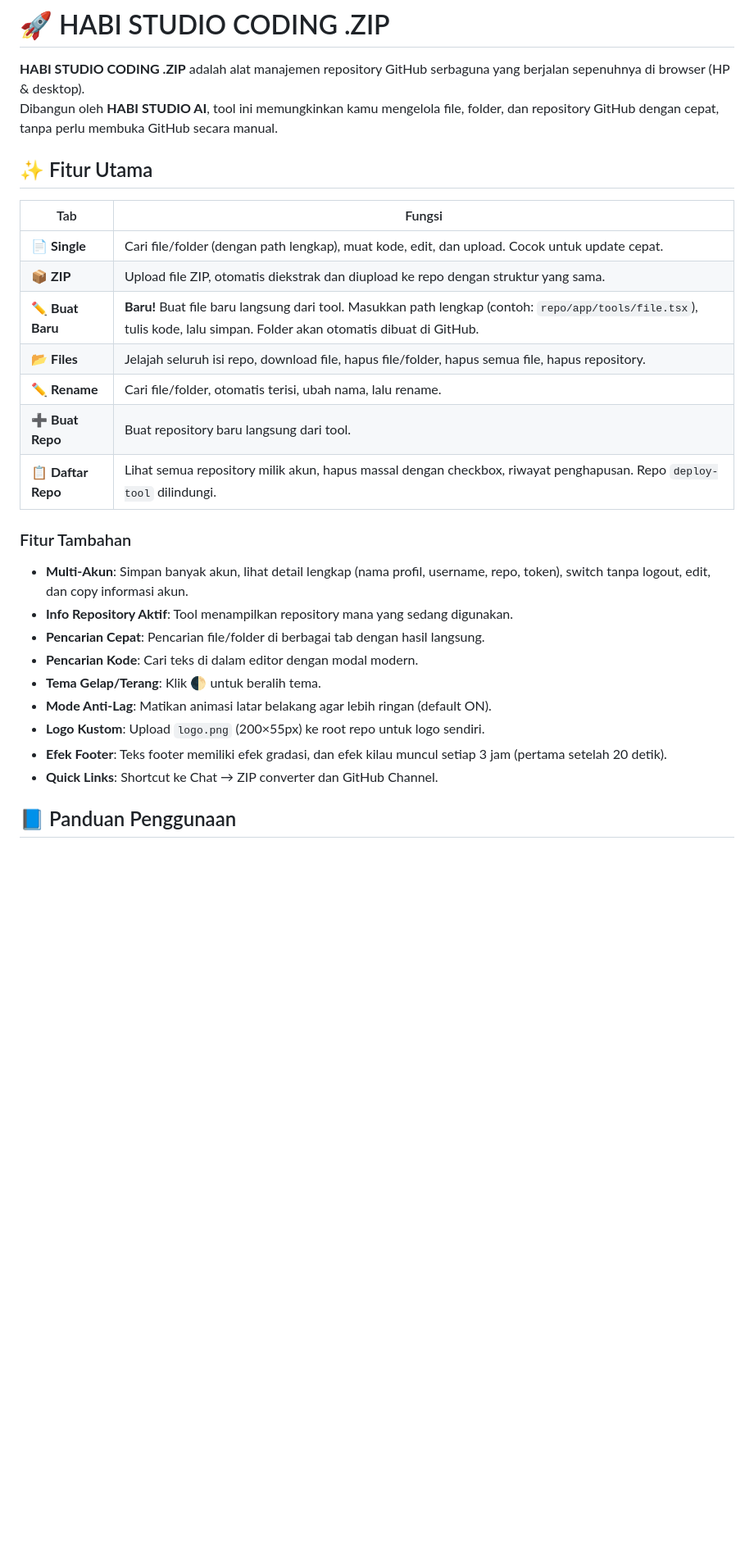
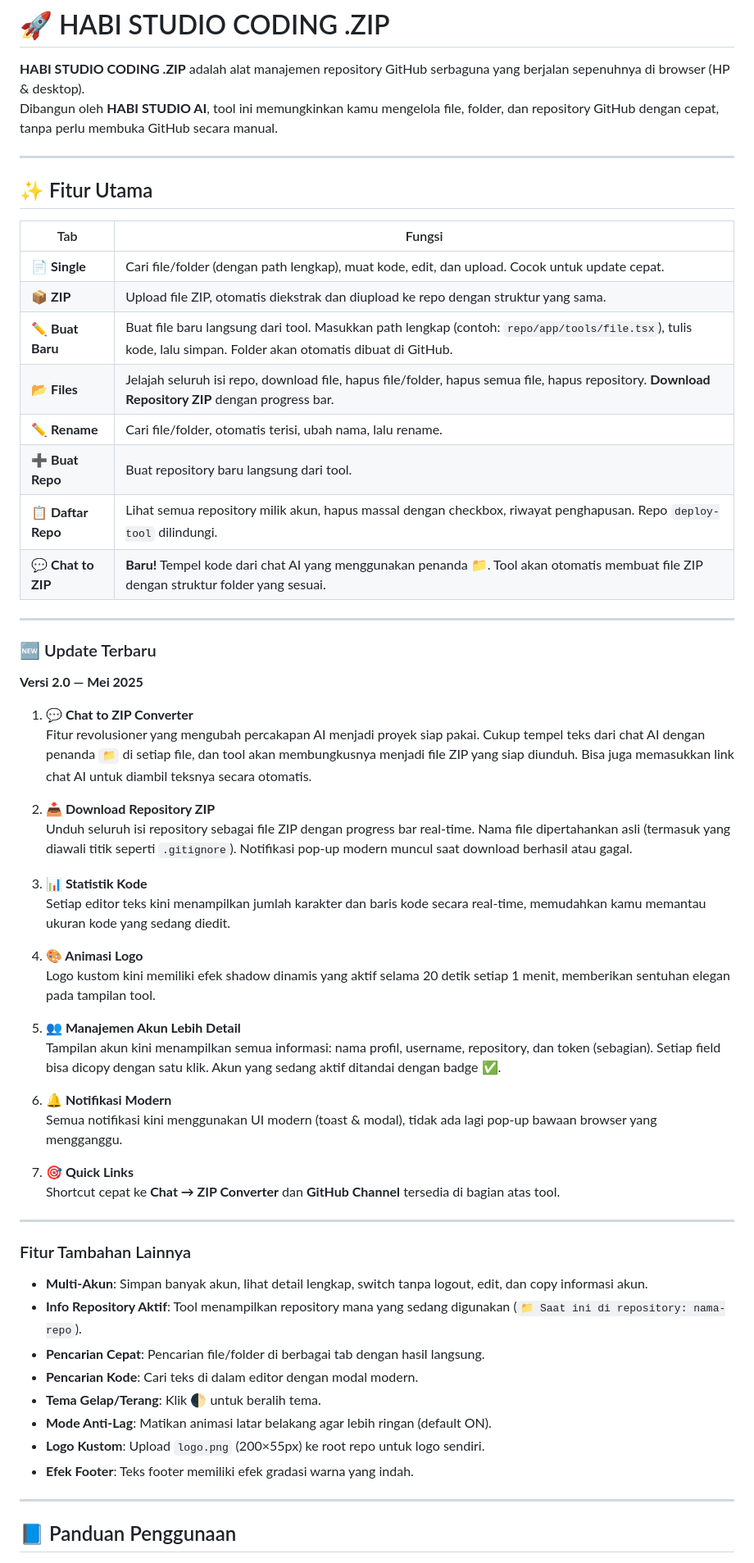
Before and after one commit to habigeneratewebsite-a11y/deploy-tool, a Markdown page: README.md, the part around one of its changes. Shown at 82% size. Rendered like a GitHub page; blank space fills up the shorter version.

```diff
--- a/README.md
+++ b/README.md
@@ -2,6 +2,8 @@
 
 **HABI STUDIO CODING .ZIP** adalah alat manajemen repository GitHub serbaguna yang berjalan sepenuhnya di browser (HP & desktop).
 Dibangun oleh **HABI STUDIO AI**, tool ini memungkinkan kamu mengelola file, folder, dan repository GitHub dengan cepat, tanpa perlu membuka GitHub secara manual.
+
+---
 
 ## ✨ Fitur Utama
 
@@ -9,22 +11,53 @@ Dibangun oleh **HABI STUDIO AI**, tool ini memungkinkan kamu mengelola file, fol
 |-----|--------|
 | 📄 **Single** | Cari file/folder (dengan path lengkap), muat kode, edit, dan upload. Cocok untuk update cepat. |
 | 📦 **ZIP** | Upload file ZIP, otomatis diekstrak dan diupload ke repo dengan struktur yang sama. |
-| ✏️ **Buat Baru** | **Baru!** Buat file baru langsung dari tool. Masukkan path lengkap (contoh: `repo/app/tools/file.tsx`), tulis kode, lalu simpan. Folder akan otomatis dibuat di GitHub. |
-| 📂 **Files** | Jelajah seluruh isi repo, download file, hapus file/folder, hapus semua file, hapus repository. |
+| ✏️ **Buat Baru** | Buat file baru langsung dari tool. Masukkan path lengkap (contoh: `repo/app/tools/file.tsx`), tulis kode, lalu simpan. Folder akan otomatis dibuat di GitHub. |
+| 📂 **Files** | Jelajah seluruh isi repo, download file, hapus file/folder, hapus semua file, hapus repository. **Download Repository ZIP** dengan progress bar. |
 | ✏️ **Rename** | Cari file/folder, otomatis terisi, ubah nama, lalu rename. |
 | ➕ **Buat Repo** | Buat repository baru langsung dari tool. |
 | 📋 **Daftar Repo** | Lihat semua repository milik akun, hapus massal dengan checkbox, riwayat penghapusan. Repo `deploy-tool` dilindungi. |
+| 💬 **Chat to ZIP** | **Baru!** Tempel kode dari chat AI yang menggunakan penanda 📁. Tool akan otomatis membuat file ZIP dengan struktur folder yang sesuai. |
 
-### Fitur Tambahan
-- **Multi‑Akun**: Simpan banyak akun, lihat detail lengkap (nama profil, username, repo, token), switch tanpa logout, edit, dan copy informasi akun.
-- **Info Repository Aktif**: Tool menampilkan repository mana yang sedang digunakan.
+---
+
+### 🆕 Update Terbaru
+
+**Versi 2.0 — Mei 2025**
+
+1. **💬 Chat to ZIP Converter**
+   Fitur revolusioner yang mengubah percakapan AI menjadi proyek siap pakai. Cukup tempel teks dari chat AI dengan penanda `📁` di setiap file, dan tool akan membungkusnya menjadi file ZIP yang siap diunduh. Bisa juga memasukkan link chat AI untuk diambil teksnya secara otomatis.
+
+2. **📥 Download Repository ZIP**
+   Unduh seluruh isi repository sebagai file ZIP dengan progress bar real-time. Nama file dipertahankan asli (termasuk yang diawali titik seperti `.gitignore`). Notifikasi pop-up modern muncul saat download berhasil atau gagal.
+
+3. **📊 Statistik Kode**
+   Setiap editor teks kini menampilkan jumlah karakter dan baris kode secara real-time, memudahkan kamu memantau ukuran kode yang sedang diedit.
+
+4. **🎨 Animasi Logo**
+   Logo kustom kini memiliki efek shadow dinamis yang aktif selama 20 detik setiap 1 menit, memberikan sentuhan elegan pada tampilan tool.
+
+5. **👥 Manajemen Akun Lebih Detail**
+   Tampilan akun kini menampilkan semua informasi: nama profil, username, repository, dan token (sebagian). Setiap field bisa dicopy dengan satu klik. Akun yang sedang aktif ditandai dengan badge ✅.
+
+6. **🔔 Notifikasi Modern**
+   Semua notifikasi kini menggunakan UI modern (toast & modal), tidak ada lagi pop-up bawaan browser yang mengganggu.
+
+7. **🎯 Quick Links**
+   Shortcut cepat ke **Chat → ZIP Converter** dan **GitHub Channel** tersedia di bagian atas tool.
+
+---
+
+### Fitur Tambahan Lainnya
+- **Multi‑Akun**: Simpan banyak akun, lihat detail lengkap, switch tanpa logout, edit, dan copy informasi akun.
+- **Info Repository Aktif**: Tool menampilkan repository mana yang sedang digunakan (`📁 Saat ini di repository: nama-repo`).
 - **Pencarian Cepat**: Pencarian file/folder di berbagai tab dengan hasil langsung.
 - **Pencarian Kode**: Cari teks di dalam editor dengan modal modern.
 - **Tema Gelap/Terang**: Klik 🌓 untuk beralih tema.
 - **Mode Anti‑Lag**: Matikan animasi latar belakang agar lebih ringan (default ON).
 - **Logo Kustom**: Upload `logo.png` (200×55px) ke root repo untuk logo sendiri.
-- **Efek Footer**: Teks footer memiliki efek gradasi, dan efek kilau muncul setiap 3 jam (pertama setelah 20 detik).
-- **Quick Links**: Shortcut ke Chat → ZIP converter dan GitHub Channel.
+- **Efek Footer**: Teks footer memiliki efek gradasi warna yang indah.
+
+---
 
 ## 📘 Panduan Penggunaan
 
```
Also changed, not shown: other parts of README.md (+74 -34 lines).
